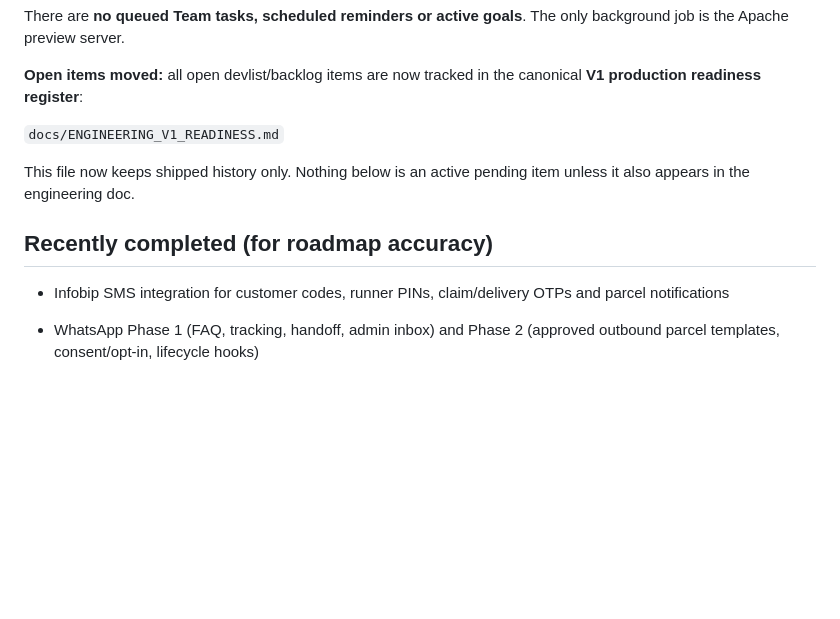
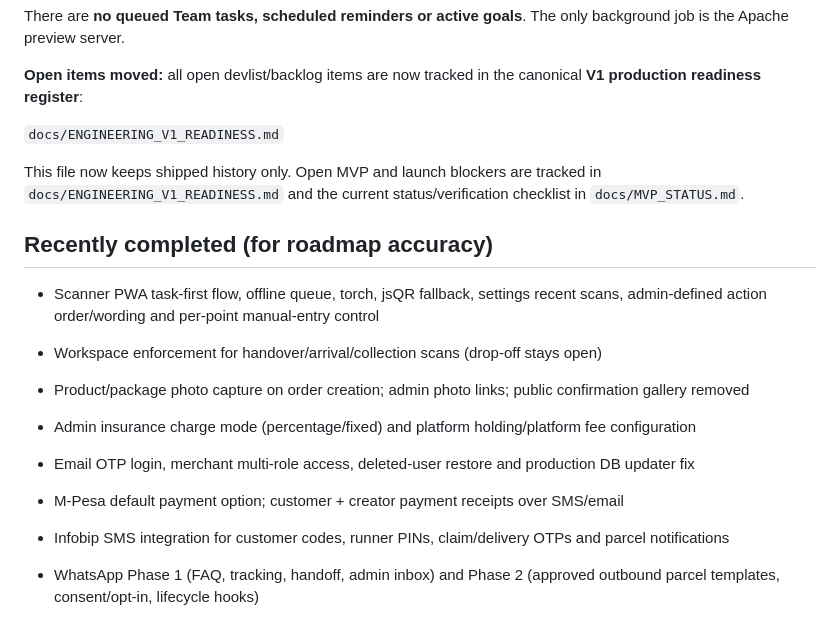
Before and after one commit to bodaboraapp-commits/mzigo.online, a Markdown page: docs/BACKLOG.md, the part around one of its changes. Drawn GitHub-style; blank space fills up the shorter version.

```diff
--- a/docs/BACKLOG.md
+++ b/docs/BACKLOG.md
@@ -9,9 +9,16 @@ There are **no queued Team tasks, scheduled reminders or active goals**. The onl
 
 `docs/ENGINEERING_V1_READINESS.md`
 
-This file now keeps shipped history only. Nothing below is an active pending item unless it also appears in the engineering doc.
+This file now keeps shipped history only. Open MVP and launch blockers are tracked in `docs/ENGINEERING_V1_READINESS.md` and the current status/verification checklist in `docs/MVP_STATUS.md`.
 
 ## Recently completed (for roadmap accuracy)
+
+- Scanner PWA task-first flow, offline queue, torch, jsQR fallback, settings recent scans, admin-defined action order/wording and per-point manual-entry control
+- Workspace enforcement for handover/arrival/collection scans (drop-off stays open)
+- Product/package photo capture on order creation; admin photo links; public confirmation gallery removed
+- Admin insurance charge mode (percentage/fixed) and platform holding/platform fee configuration
+- Email OTP login, merchant multi-role access, deleted-user restore and production DB updater fix
+- M-Pesa default payment option; customer + creator payment receipts over SMS/email
 
 - Infobip SMS integration for customer codes, runner PINs, claim/delivery OTPs and parcel notifications
 
```
Also changed, not shown: other parts of docs/BACKLOG.md (+1 -1 lines), docs/pending-tasks.md (+28 -8 lines).
